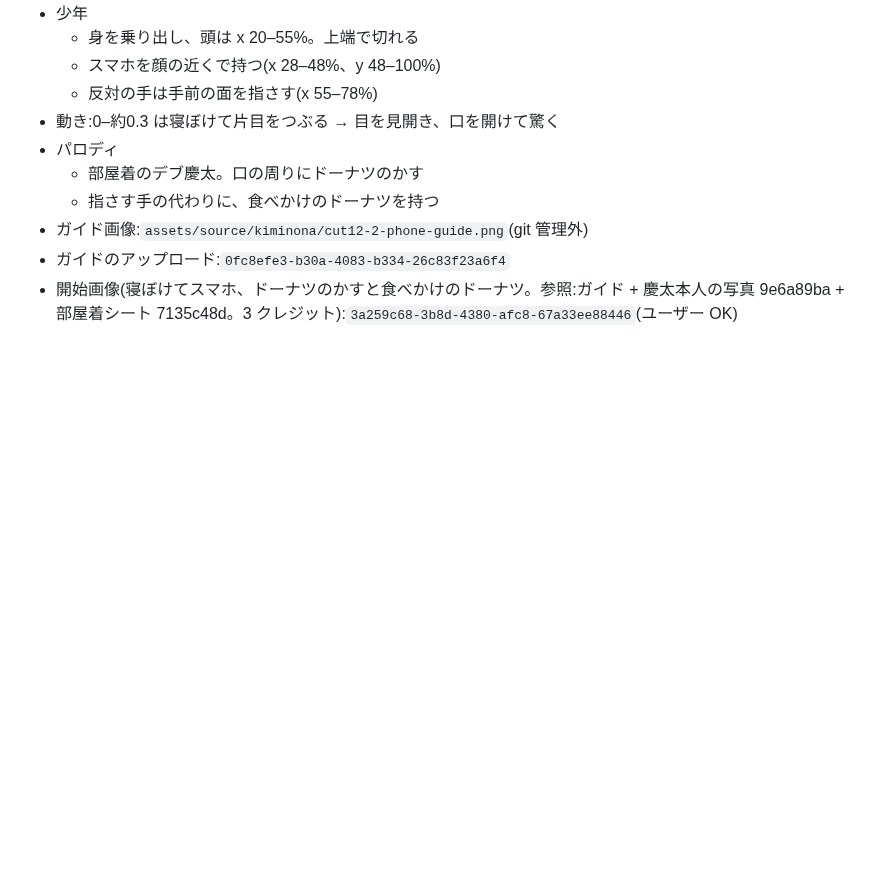
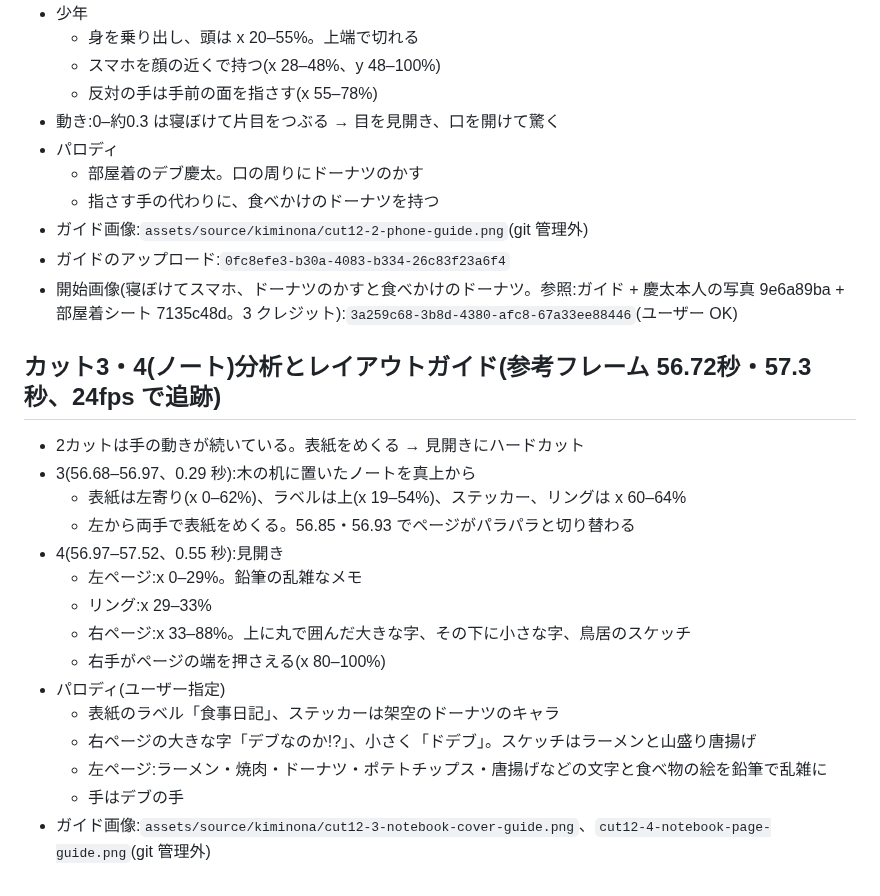
Before and after one commit to jaruj7434-wq/-, a Markdown page: prompts/kiminona-parody/cut12-discovery.md, the part around the change. GitHub-like rendering; blank space fills up the shorter version.

Commit message:
cut12: カット3・4(ノート)の分析とガイドを記録
Co-Authored-By: Claude Opus 5.5 <noreply@anthropic.com>
Claude-Session: https://claude.ai/code/session_016kBWZKsyqjCAKE5ammfRW8

```diff
--- a/prompts/kiminona-parody/cut12-discovery.md
+++ b/prompts/kiminona-parody/cut12-discovery.md
@@ -65,3 +65,20 @@
 - ガイド画像:`assets/source/kiminona/cut12-2-phone-guide.png`(git 管理外)
 - ガイドのアップロード:`0fc8efe3-b30a-4083-b334-26c83f23a6f4`
 - 開始画像(寝ぼけてスマホ、ドーナツのかすと食べかけのドーナツ。参照:ガイド + 慶太本人の写真 9e6a89ba + 部屋着シート 7135c48d。3 クレジット):`3a259c68-3b8d-4380-afc8-67a33ee88446`(ユーザー OK)
+
+## カット3・4(ノート)分析とレイアウトガイド(参考フレーム 56.72秒・57.3秒、24fps で追跡)
+- 2カットは手の動きが続いている。表紙をめくる → 見開きにハードカット
+- 3(56.68–56.97、0.29 秒):木の机に置いたノートを真上から
+  - 表紙は左寄り(x 0–62%)、ラベルは上(x 19–54%)、ステッカー、リングは x 60–64%
+  - 左から両手で表紙をめくる。56.85・56.93 でページがパラパラと切り替わる
+- 4(56.97–57.52、0.55 秒):見開き
+  - 左ページ:x 0–29%。鉛筆の乱雑なメモ
+  - リング:x 29–33%
+  - 右ページ:x 33–88%。上に丸で囲んだ大きな字、その下に小さな字、鳥居のスケッチ
+  - 右手がページの端を押さえる(x 80–100%)
+- パロディ(ユーザー指定)
+  - 表紙のラベル「食事日記」、ステッカーは架空のドーナツのキャラ
+  - 右ページの大きな字「デブなのか!?」、小さく「ドデブ」。スケッチはラーメンと山盛り唐揚げ
+  - 左ページ:ラーメン・焼肉・ドーナツ・ポテトチップス・唐揚げなどの文字と食べ物の絵を鉛筆で乱雑に
+  - 手はデブの手
+- ガイド画像:`assets/source/kiminona/cut12-3-notebook-cover-guide.png`、`cut12-4-notebook-page-guide.png`(git 管理外)
```
